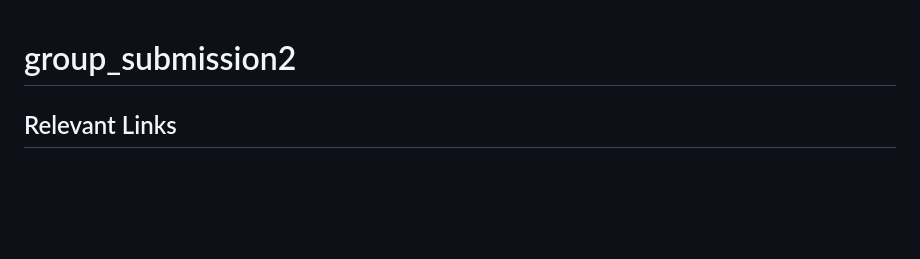
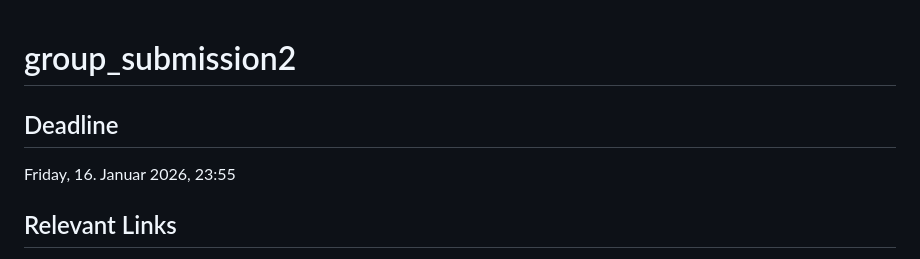
Before and after one commit to Leonardo-Maxim-Krischker/InfoVis-GroupSubmission2, a Markdown page: README.md, the part around the change. Rendered like a GitHub page; blank space fills up the shorter version.

```diff
--- a/README.md
+++ b/README.md
@@ -1,4 +1,7 @@
 # group_submission2
+
+## Deadline
+Friday, 16. Januar 2026, 23:55
 
 ## Relevant Links
 Task Description: \
```
